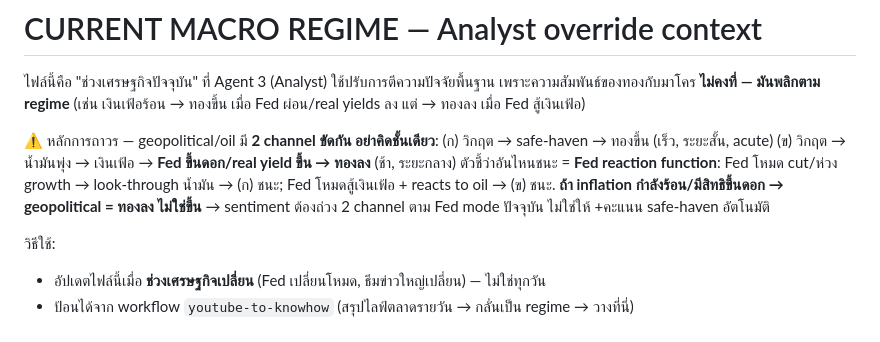
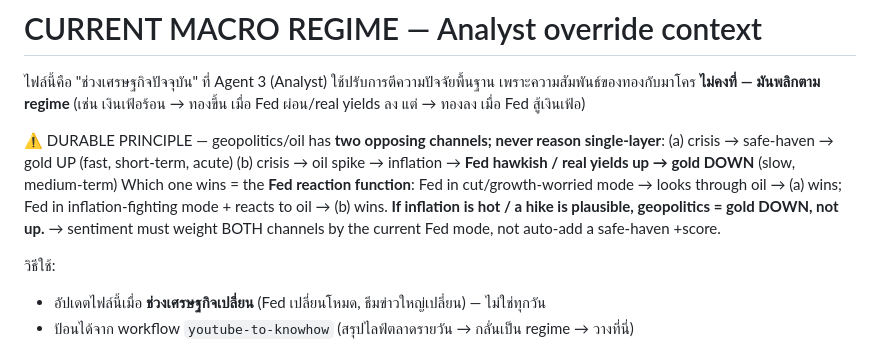
Before and after one commit to JOTARO365/xauusd_ai_trading_system, a Markdown page: agents/prompts/macro_regime.md, the part around the change. GitHub-like rendering.

Commit message:
refactor(macro): keep macro_regime.md injected content in English (Thai output stays separate)
Converted the durable geopolitics/oil counter-channel principle to English so all LLM-facing content
below REGIME_START is English (better reasoning + token efficiency), matching the weekly-outlook
'English prompt, Thai output' convention. Verified 0 Thai lines in the injected zone; the Thai header
usage notes stay (human-editor doc, not injected). The bot's user-facing output remains Thai.

Co-Authored-By: Claude Opus 4.8 <noreply@anthropic.com>

```diff
--- a/agents/prompts/macro_regime.md
+++ b/agents/prompts/macro_regime.md
@@ -4,12 +4,12 @@
 เพราะความสัมพันธ์ของทองกับมาโคร **ไม่คงที่ — มันพลิกตาม regime**
 (เช่น เงินเฟ้อร้อน → ทองขึ้น เมื่อ Fed ผ่อน/real yields ลง  แต่ → ทองลง เมื่อ Fed สู้เงินเฟ้อ)
 
-⚠️ หลักการถาวร — geopolitical/oil มี **2 channel ขัดกัน อย่าคิดชั้นเดียว**:
-  (ก) วิกฤต → safe-haven → ทองขึ้น (เร็ว, ระยะสั้น, acute)
-  (ข) วิกฤต → น้ำมันพุ่ง → เงินเฟ้อ → **Fed ขึ้นดอก/real yield ขึ้น → ทองลง** (ช้า, ระยะกลาง)
-  ตัวชี้ว่าอันไหนชนะ = **Fed reaction function**: Fed โหมด cut/ห่วง growth → look-through น้ำมัน → (ก) ชนะ;
-  Fed โหมดสู้เงินเฟ้อ + reacts to oil → (ข) ชนะ. **ถ้า inflation กำลังร้อน/มีสิทธิขึ้นดอก → geopolitical = ทองลง ไม่ใช่ขึ้น**
-  → sentiment ต้องถ่วง 2 channel ตาม Fed mode ปัจจุบัน ไม่ใช่ให้ +คะแนน safe-haven อัตโนมัติ
+⚠️ DURABLE PRINCIPLE — geopolitics/oil has **two opposing channels; never reason single-layer**:
+  (a) crisis → safe-haven → gold UP (fast, short-term, acute)
+  (b) crisis → oil spike → inflation → **Fed hawkish / real yields up → gold DOWN** (slow, medium-term)
+  Which one wins = the **Fed reaction function**: Fed in cut/growth-worried mode → looks through oil → (a) wins;
+  Fed in inflation-fighting mode + reacts to oil → (b) wins. **If inflation is hot / a hike is plausible, geopolitics = gold DOWN, not up.**
+  → sentiment must weight BOTH channels by the current Fed mode, not auto-add a safe-haven +score.
 
 วิธีใช้:
 - อัปเดตไฟล์นี้เมื่อ **ช่วงเศรษฐกิจเปลี่ยน** (Fed เปลี่ยนโหมด, ธีมข่าวใหญ่เปลี่ยน) — ไม่ใช่ทุกวัน
```
